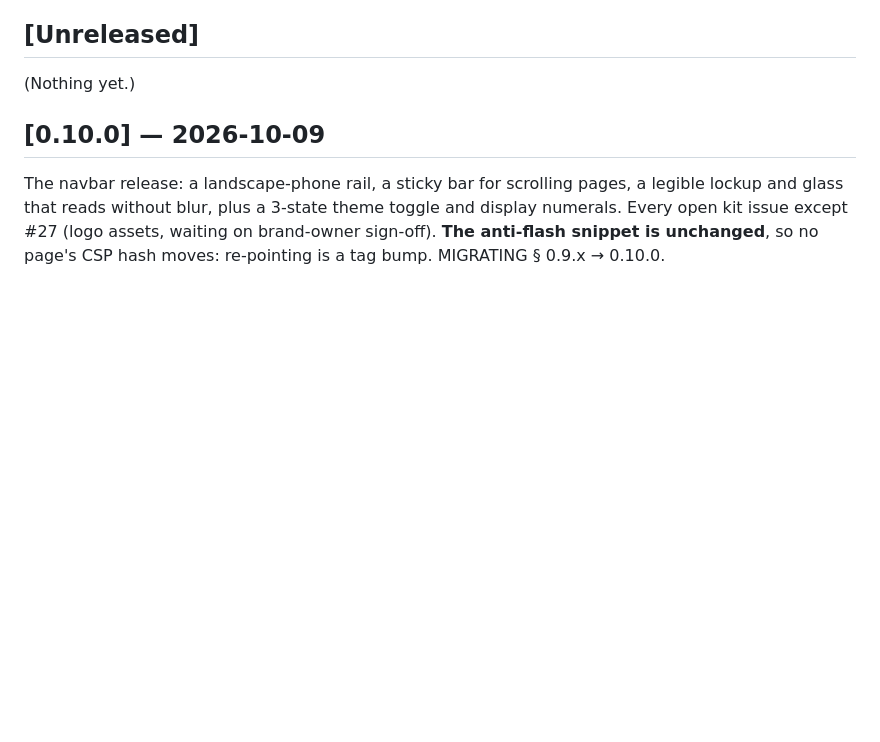
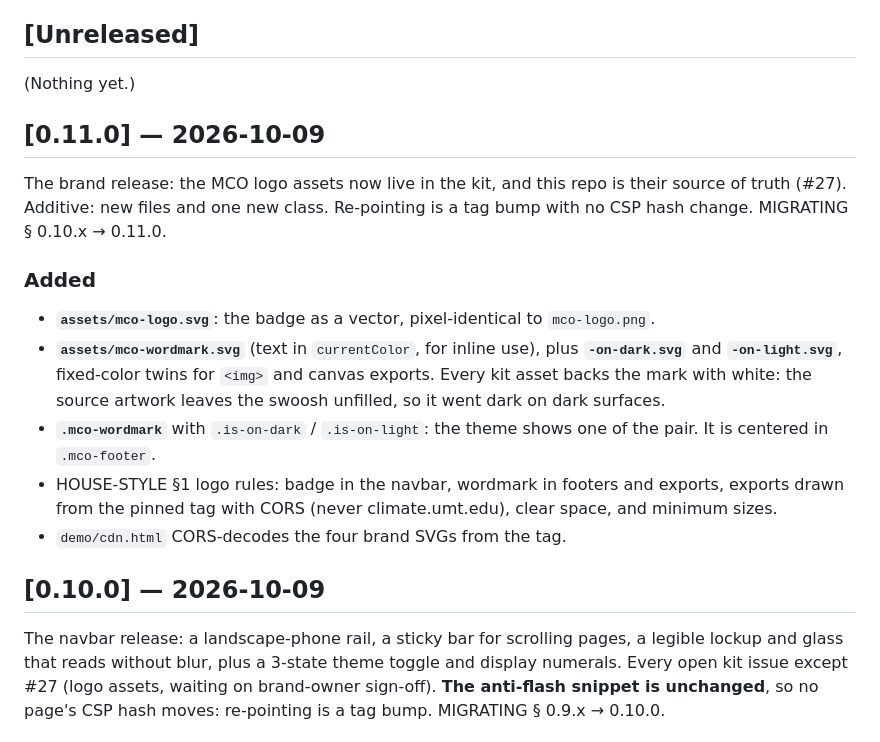
Before and after one commit to mt-climate-office/mco-web-style, a Markdown page: CHANGELOG.md, the part around the change. Rendered like a GitHub page; blank space fills up the shorter version.

```diff
--- a/CHANGELOG.md
+++ b/CHANGELOG.md
@@ -7,6 +7,27 @@ policy in README.md.
 ## [Unreleased]
 
 (Nothing yet.)
+
+## [0.11.0] — 2026-10-09
+
+The brand release: the MCO logo assets now live in the kit, and this repo is
+their source of truth (#27). Additive: new files and one new class.
+Re-pointing is a tag bump with no CSP hash change. MIGRATING § 0.10.x →
+0.11.0.
+
+### Added
+- **`assets/mco-logo.svg`**: the badge as a vector, pixel-identical to
+  `mco-logo.png`.
+- **`assets/mco-wordmark.svg`** (text in `currentColor`, for inline use), plus
+  **`-on-dark.svg`** and **`-on-light.svg`**, fixed-color twins for `<img>`
+  and canvas exports. Every kit asset backs the mark with white: the source
+  artwork leaves the swoosh unfilled, so it went dark on dark surfaces.
+- **`.mco-wordmark`** with `.is-on-dark` / `.is-on-light`: the theme shows
+  one of the pair. It is centered in `.mco-footer`.
+- HOUSE-STYLE §1 logo rules: badge in the navbar, wordmark in footers and
+  exports, exports drawn from the pinned tag with CORS (never
+  climate.umt.edu), clear space, and minimum sizes.
+- `demo/cdn.html` CORS-decodes the four brand SVGs from the tag.
 
 ## [0.10.0] — 2026-10-09
 
```
Also changed, not shown: CONSUMERS.md (+3 -1 lines), MIGRATING.md (+14 -0 lines).
